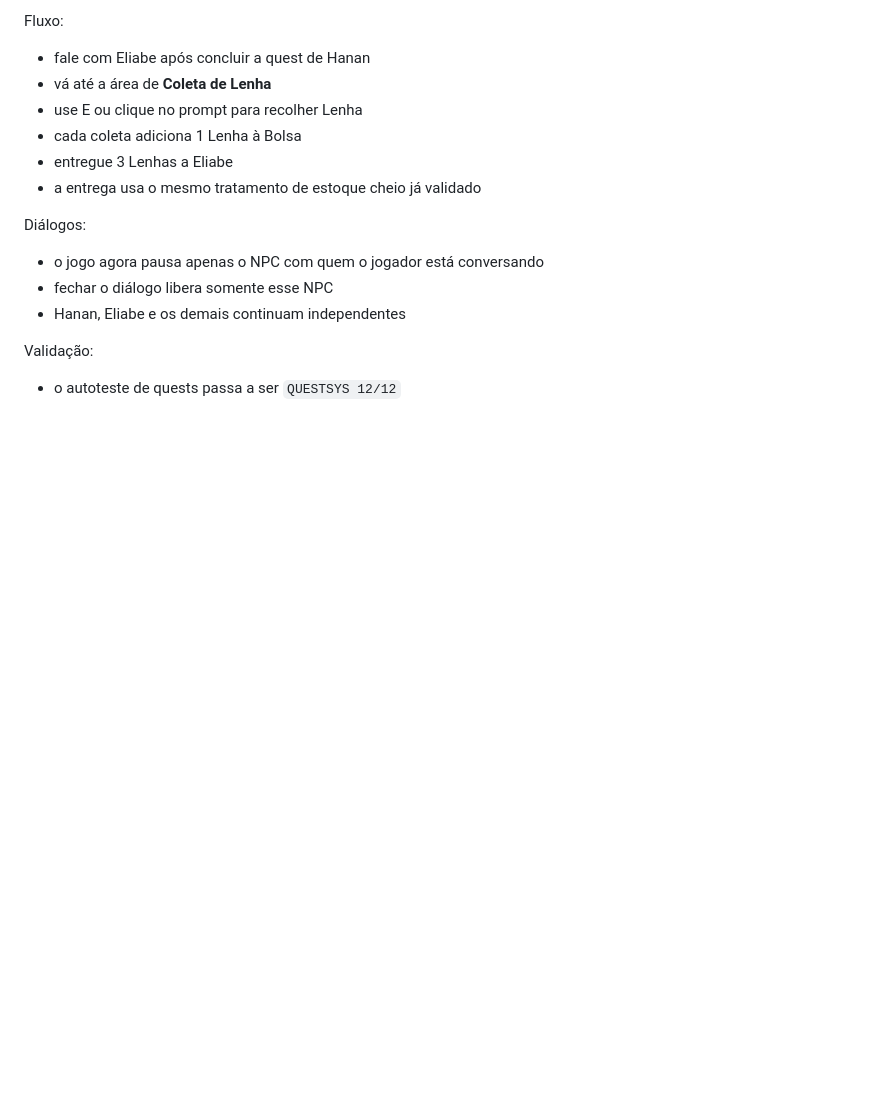
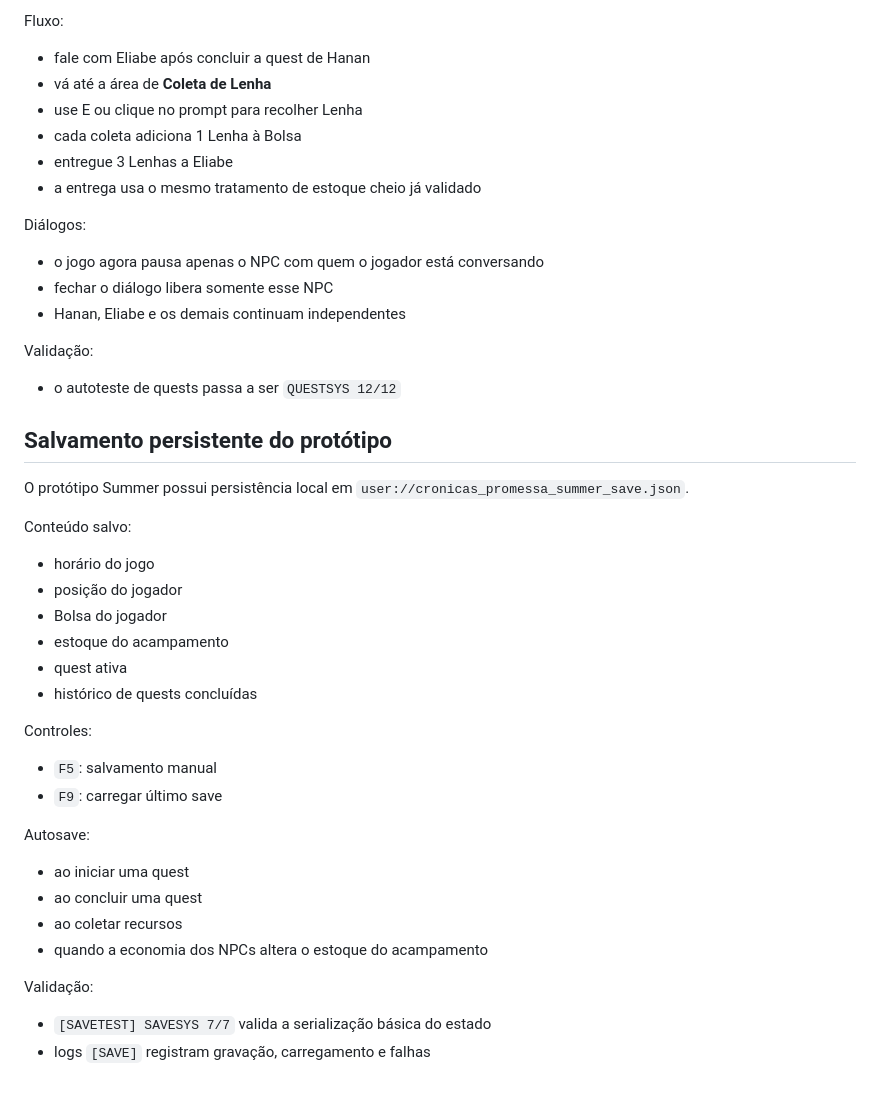
Before and after one commit to heitoribeiro/cronicas-da-promessa-web, a Markdown page: summer-prototype/README.md, the part around the change. GitHub-like rendering; blank space fills up the shorter version.

Commit message:
docs: document persistent save and autosave system

```diff
--- a/summer-prototype/README.md
+++ b/summer-prototype/README.md
@@ -270,3 +270,30 @@ Diálogos:
 
 Validação:
 - o autoteste de quests passa a ser `QUESTSYS 12/12`
+
+
+## Salvamento persistente do protótipo
+
+O protótipo Summer possui persistência local em `user://cronicas_promessa_summer_save.json`.
+
+Conteúdo salvo:
+- horário do jogo
+- posição do jogador
+- Bolsa do jogador
+- estoque do acampamento
+- quest ativa
+- histórico de quests concluídas
+
+Controles:
+- `F5`: salvamento manual
+- `F9`: carregar último save
+
+Autosave:
+- ao iniciar uma quest
+- ao concluir uma quest
+- ao coletar recursos
+- quando a economia dos NPCs altera o estoque do acampamento
+
+Validação:
+- `[SAVETEST] SAVESYS 7/7` valida a serialização básica do estado
+- logs `[SAVE]` registram gravação, carregamento e falhas
```
